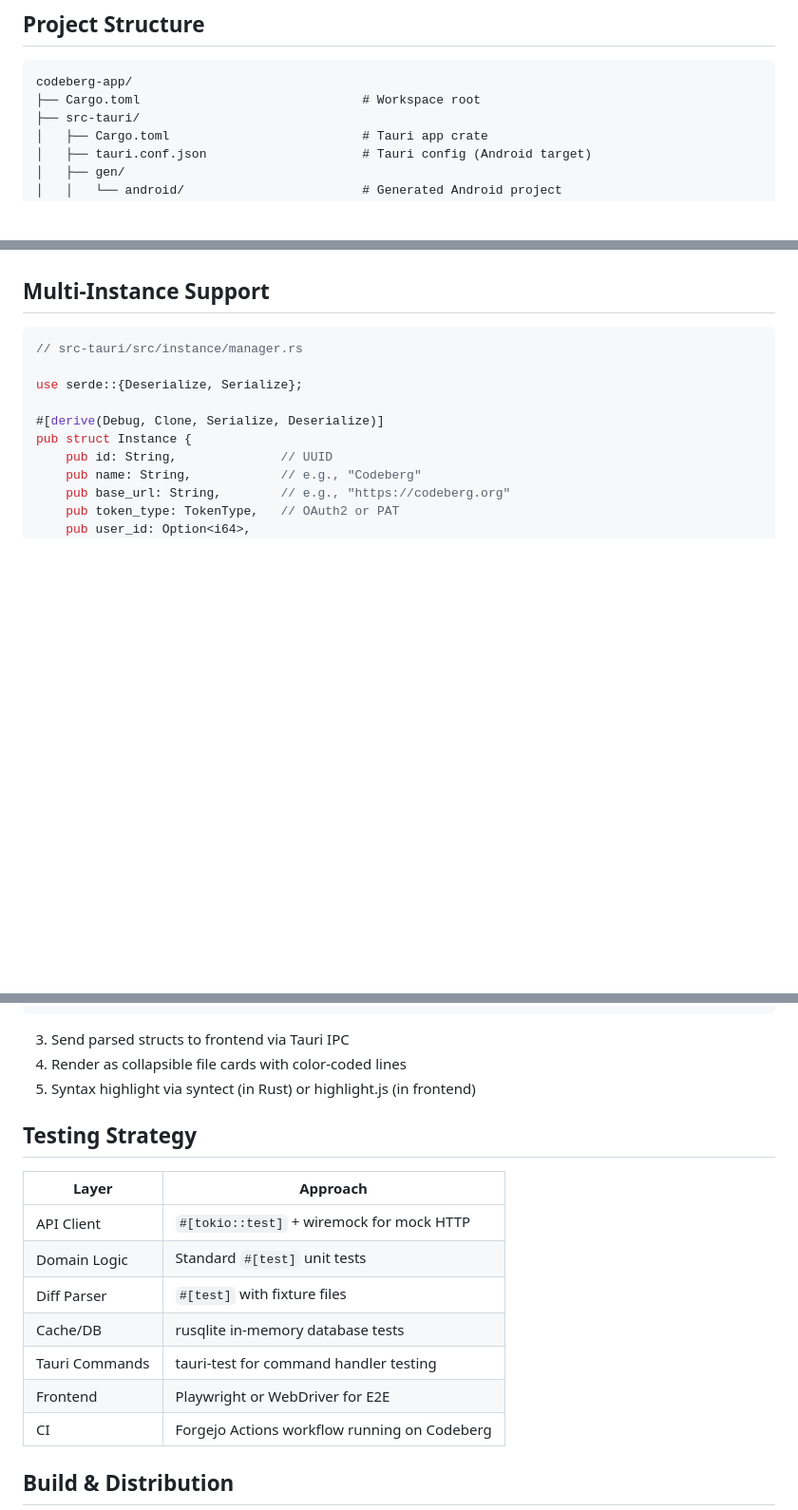
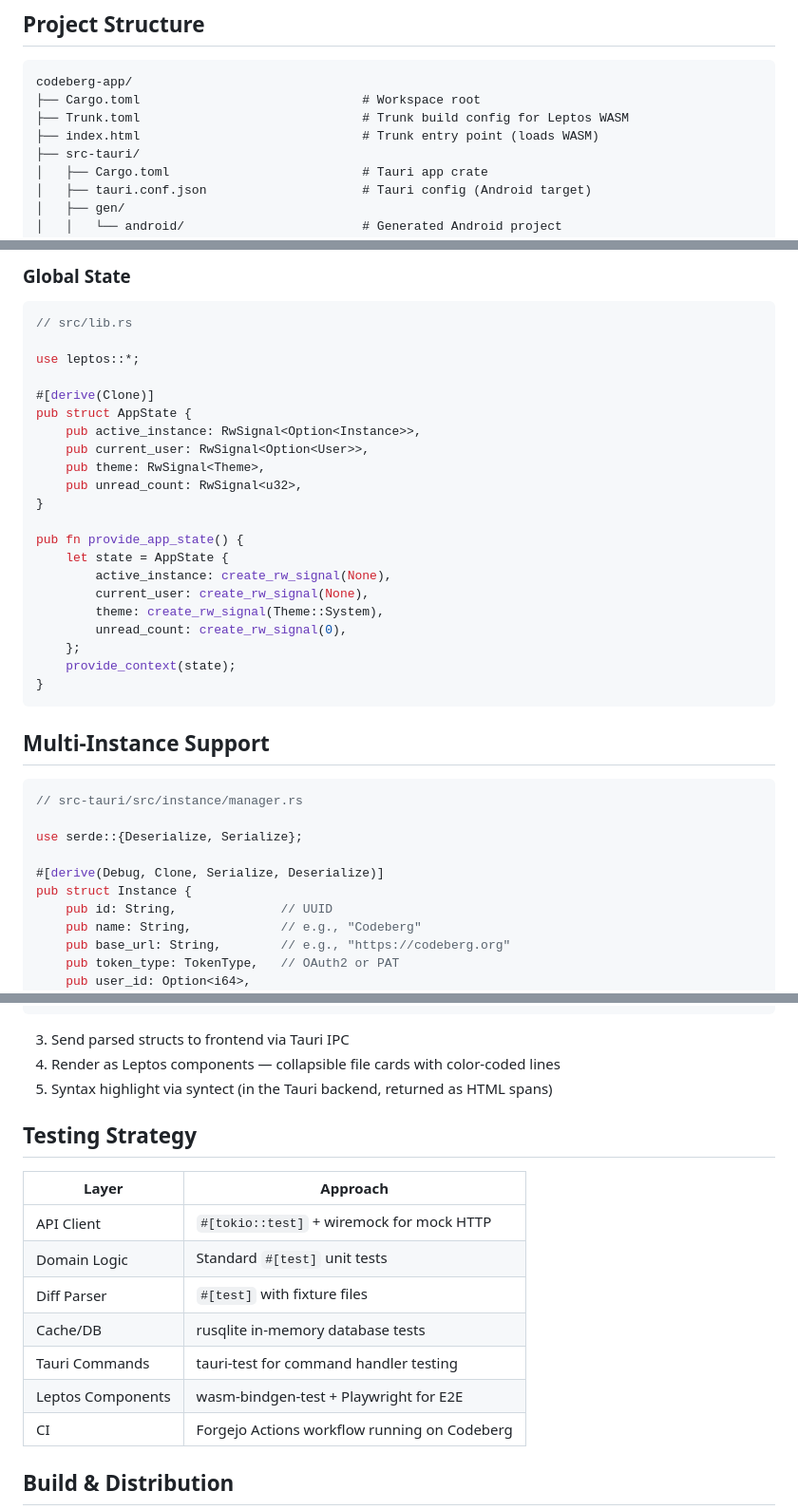
Before and after one commit to bhh32/experiment-, a Markdown page: docs/design/app-design.md, 3 parts joined by grey strips. Shown at 95% size. GitHub-like rendering; blank space fills up the shorter version.

````diff
--- a/docs/design/app-design.md
+++ b/docs/design/app-design.md
@@ -255,6 +250,8 @@ Authorization: Bearer <OAuth2 token>
 ```
 codeberg-app/
 ├── Cargo.toml                              # Workspace root
+├── Trunk.toml                              # Trunk build config for Leptos WASM
+├── index.html                              # Trunk entry point (loads WASM)
 ├── src-tauri/
 │   ├── Cargo.toml                          # Tauri app crate
 │   ├── tauri.conf.json                     # Tauri config (Android target)
@@ -362,3 +440,28 @@ This uses `trunk` to build the WASM bundle served by Tauri's WebView.
+### Global State
+
+```rust
+// src/lib.rs
+
+use leptos::*;
+
+#[derive(Clone)]
+pub struct AppState {
+    pub active_instance: RwSignal<Option<Instance>>,
+    pub current_user: RwSignal<Option<User>>,
+    pub theme: RwSignal<Theme>,
+    pub unread_count: RwSignal<u32>,
+}
+
+pub fn provide_app_state() {
+    let state = AppState {
+        active_instance: create_rw_signal(None),
+        current_user: create_rw_signal(None),
+        theme: create_rw_signal(Theme::System),
+        unread_count: create_rw_signal(0),
+    };
+    provide_context(state);
+}
+```
 
 ## Multi-Instance Support
 
@@ -476,8 +579,8 @@ pub struct DiffLine {
 ```
 
 3. Send parsed structs to frontend via Tauri IPC
-4. Render as collapsible file cards with color-coded lines
-5. Syntax highlight via syntect (in Rust) or highlight.js (in frontend)
+4. Render as Leptos components — collapsible file cards with color-coded lines
+5. Syntax highlight via syntect (in the Tauri backend, returned as HTML spans)
 
 ## Testing Strategy
 
@@ -488,7 +591,7 @@ pub struct DiffLine {
 | Diff Parser | `#[test]` with fixture files |
 | Cache/DB | rusqlite in-memory database tests |
 | Tauri Commands | tauri-test for command handler testing |
-| Frontend | Playwright or WebDriver for E2E |
+| Leptos Components | wasm-bindgen-test + Playwright for E2E |
 | CI | Forgejo Actions workflow running on Codeberg |
 
 ## Build & Distribution
````
Also changed, not shown: other parts of docs/design/app-design.md (+139 -63 lines).
